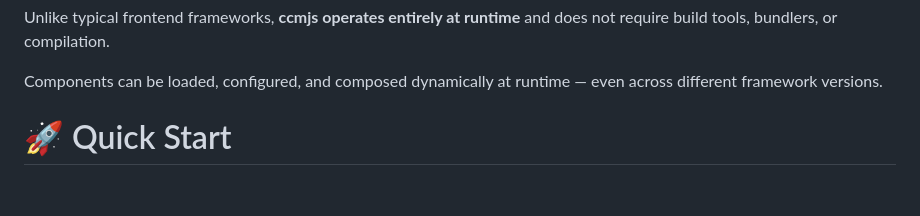
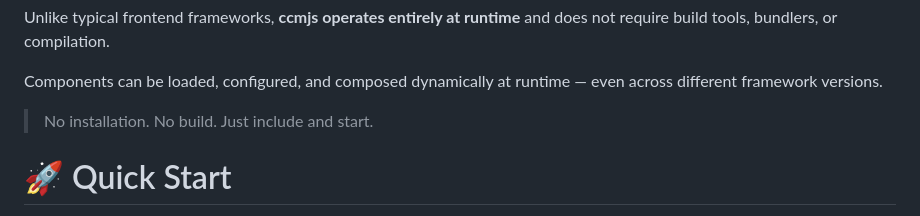
Before and after one commit to ccmjs/framework, a Markdown page: README.md, the part around the change. Rendered like a GitHub page; blank space fills up the shorter version.

Commit message:
Update README with installation note
Added a note about no installation or build requirements.

```diff
--- a/README.md
+++ b/README.md
@@ -12,6 +12,8 @@
 Unlike typical frontend frameworks, **ccmjs operates entirely at runtime** and does not require build tools, bundlers, or compilation.
 
 Components can be loaded, configured, and composed dynamically at runtime — even across different framework versions.
+
+> No installation. No build. Just include and start.
 
 # 🚀 Quick Start
 
```
